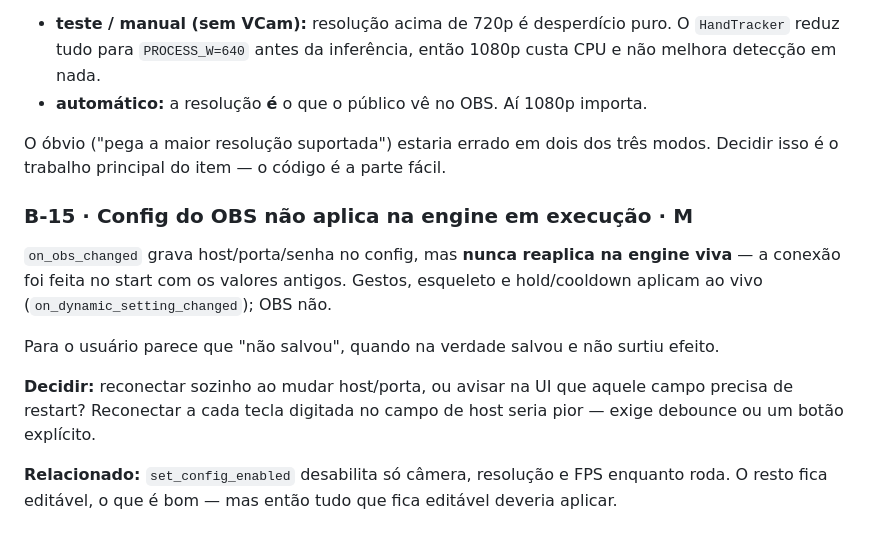
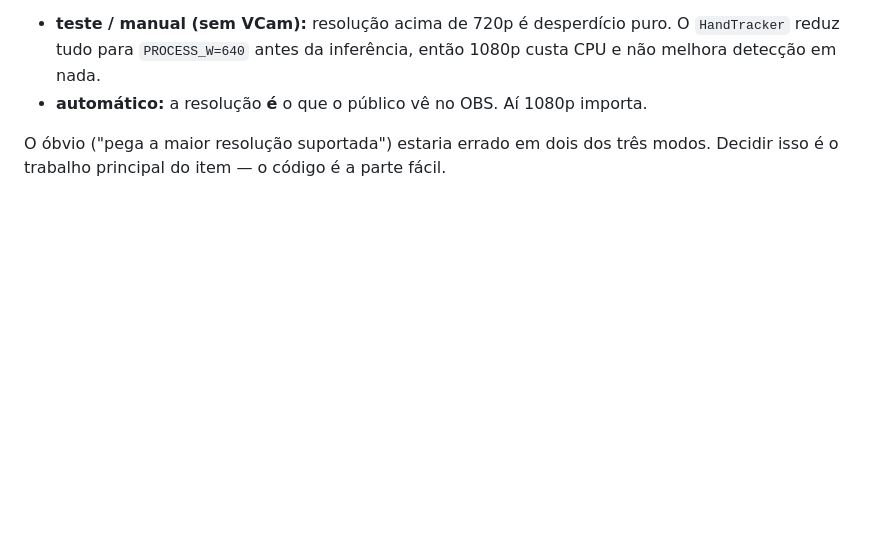
Before and after one commit to Espakki/OBS_GestureNode, a Markdown page: .planning/BACKLOG.md, the part around the change. Rendered like a GitHub page; blank space fills up the shorter version.

Commit message:
docs(planning): fecha B-15
Co-Authored-By: Claude Opus 5 <noreply@anthropic.com>

```diff
--- a/.planning/BACKLOG.md
+++ b/.planning/BACKLOG.md
@@ -98,18 +98,3 @@ propriedade da câmera sozinha — é câmera × modo de operação:
 
 O óbvio ("pega a maior resolução suportada") estaria errado em dois dos três modos.
 Decidir isso é o trabalho principal do item — o código é a parte fácil.
-
-### B-15 · Config do OBS não aplica na engine em execução · **M**
-
-`on_obs_changed` grava host/porta/senha no config, mas **nunca reaplica na engine viva** —
-a conexão foi feita no start com os valores antigos. Gestos, esqueleto e hold/cooldown
-aplicam ao vivo (`on_dynamic_setting_changed`); OBS não.
-
-Para o usuário parece que "não salvou", quando na verdade salvou e não surtiu efeito.
-
-**Decidir:** reconectar sozinho ao mudar host/porta, ou avisar na UI que aquele campo
-precisa de restart? Reconectar a cada tecla digitada no campo de host seria pior — exige
-debounce ou um botão explícito.
-
-**Relacionado:** `set_config_enabled` desabilita só câmera, resolução e FPS enquanto roda.
-O resto fica editável, o que é bom — mas então tudo que fica editável deveria aplicar.
```
Also changed, not shown: .planning/STATE.md (+3 -4 lines).
